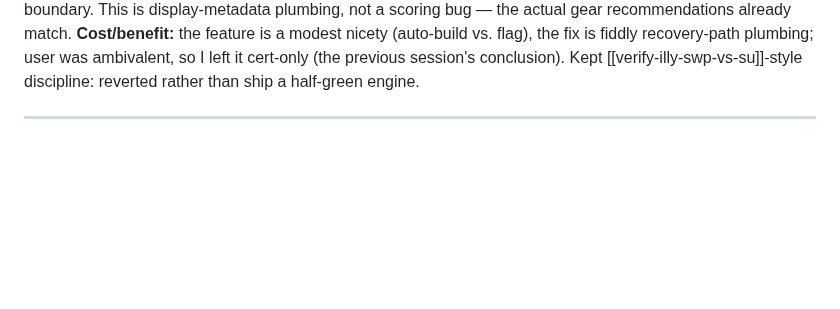
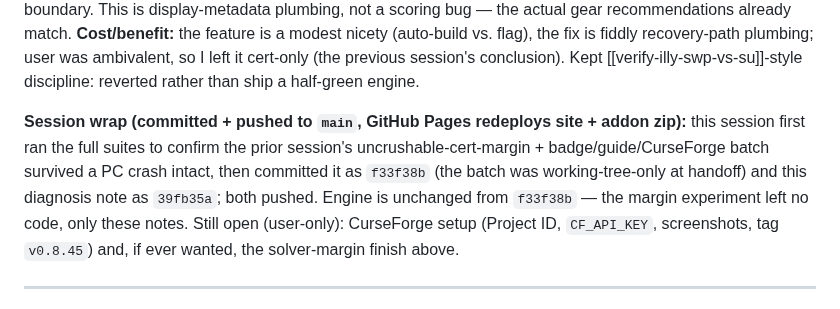
Before and after one commit to NPC6388/Lollerskates-Tankadin-Gear-Sim, a Markdown page: SESSION_LOG.md, the part around the change. Rendered like a GitHub page; blank space fills up the shorter version.

Commit message:
Docs: SESSION_LOG — session wrap (batch + diagnosis committed/pushed to main)
Co-Authored-By: Claude Opus 4.8 <noreply@anthropic.com>

```diff
--- a/SESSION_LOG.md
+++ b/SESSION_LOG.md
@@ -52,6 +52,13 @@ boundary. This is display-metadata plumbing, not a scoring bug — the actual ge
 **Cost/benefit:** the feature is a modest nicety (auto-build vs. flag), the fix is fiddly recovery-path
 plumbing; user was ambivalent, so I left it cert-only (the previous session's conclusion). Kept
 [[verify-illy-swp-vs-su]]-style discipline: reverted rather than ship a half-green engine.
+
+**Session wrap (committed + pushed to `main`, GitHub Pages redeploys site + addon zip):** this session first
+ran the full suites to confirm the prior session's uncrushable-cert-margin + badge/guide/CurseForge batch
+survived a PC crash intact, then committed it as `f33f38b` (the batch was working-tree-only at handoff) and
+this diagnosis note as `39fb35a`; both pushed. Engine is unchanged from `f33f38b` — the margin experiment
+left no code, only these notes. Still open (user-only): CurseForge setup (Project ID, `CF_API_KEY`,
+screenshots, tag `v0.8.45`) and, if ever wanted, the solver-margin finish above.
 
 ---
 
```
